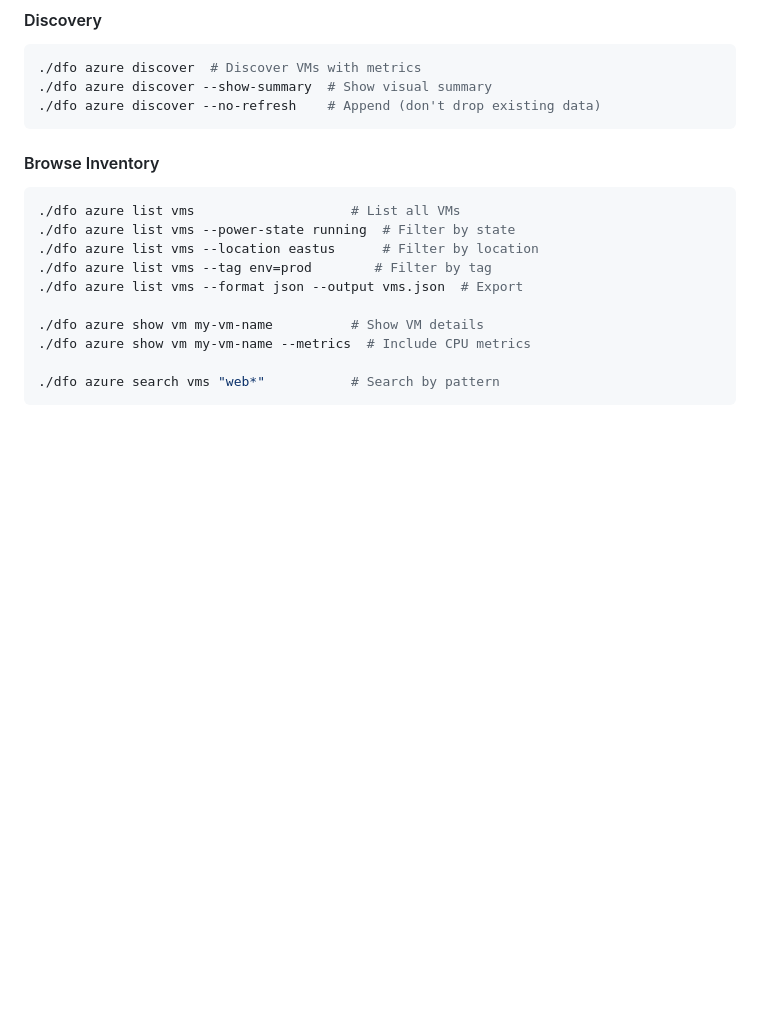
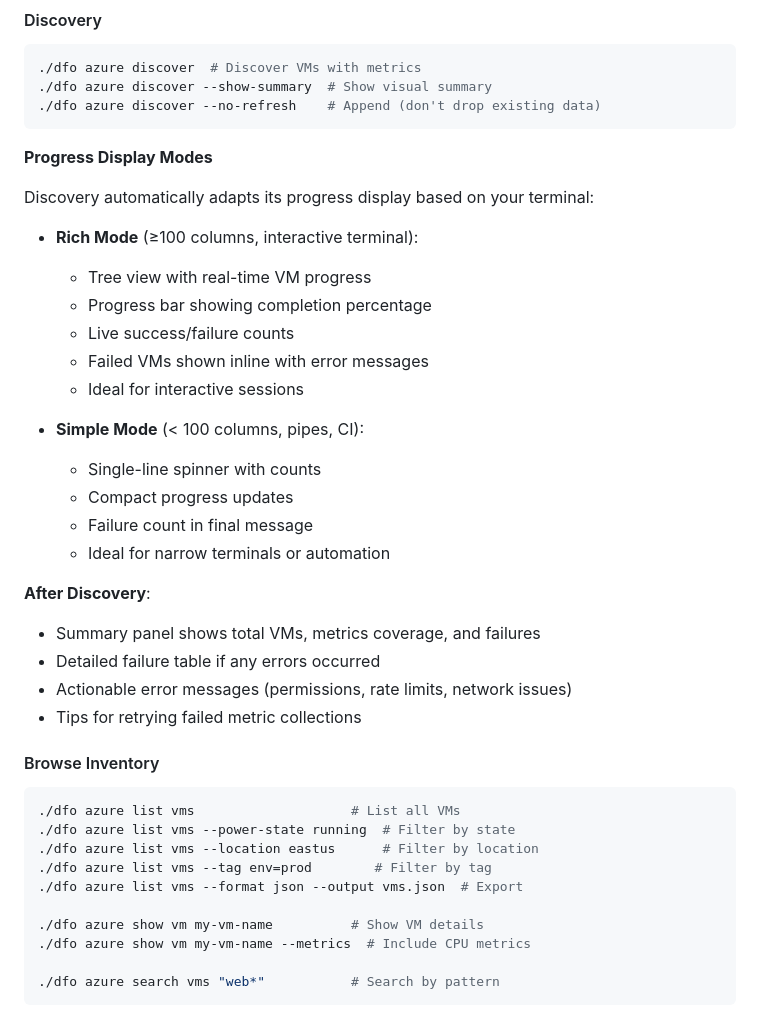
Before and after one commit to vedanta/dfo, a Markdown page: USER_GUIDE.md, the part around the change. Drawn GitHub-style; blank space fills up the shorter version.

````diff
--- a/USER_GUIDE.md
+++ b/USER_GUIDE.md
@@ -308,6 +308,29 @@ You're ready! 🎉
 ./dfo azure discover --show-summary  # Show visual summary
 ./dfo azure discover --no-refresh    # Append (don't drop existing data)
 ```
+
+**Progress Display Modes**
+
+Discovery automatically adapts its progress display based on your terminal:
+
+- **Rich Mode** (≥100 columns, interactive terminal):
+  - Tree view with real-time VM progress
+  - Progress bar showing completion percentage
+  - Live success/failure counts
+  - Failed VMs shown inline with error messages
+  - Ideal for interactive sessions
+
+- **Simple Mode** (< 100 columns, pipes, CI):
+  - Single-line spinner with counts
+  - Compact progress updates
+  - Failure count in final message
+  - Ideal for narrow terminals or automation
+
+**After Discovery**:
+- Summary panel shows total VMs, metrics coverage, and failures
+- Detailed failure table if any errors occurred
+- Actionable error messages (permissions, rate limits, network issues)
+- Tips for retrying failed metric collections
 
 #### Browse Inventory
 
````
Also changed, not shown: CLAUDE.md (+92 -0 lines).
